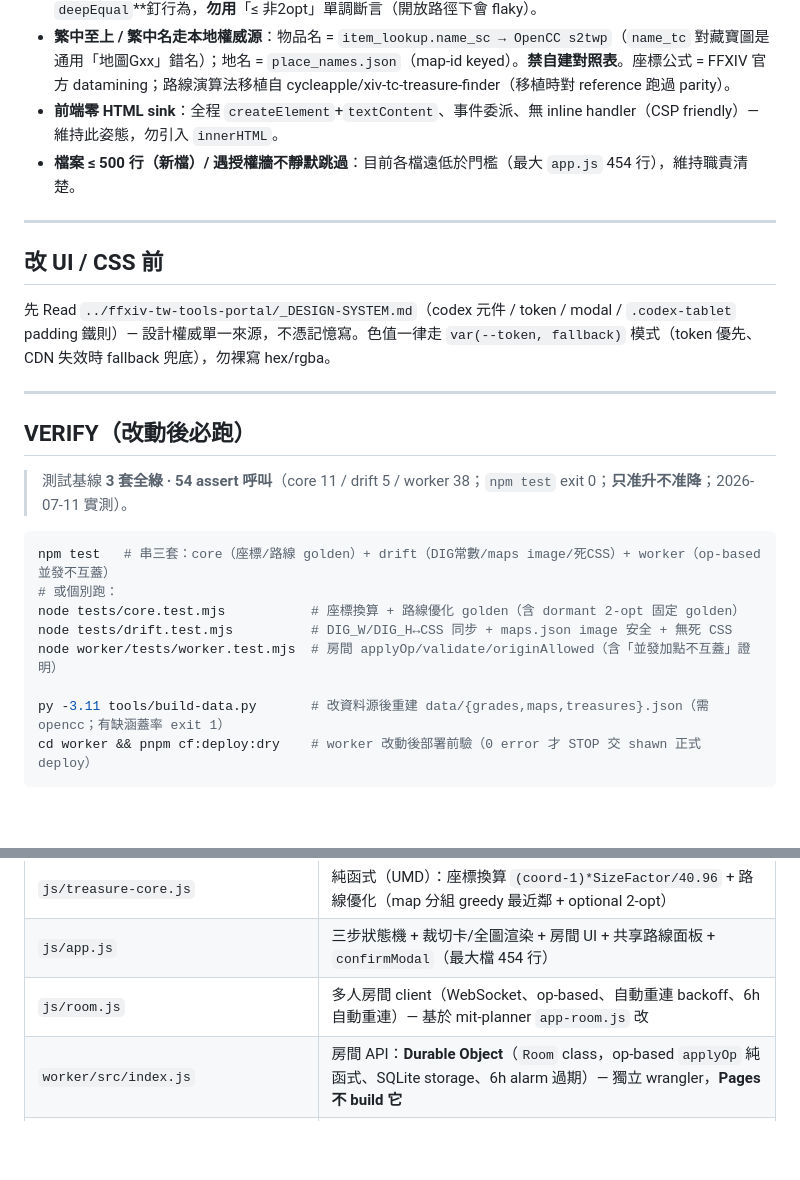
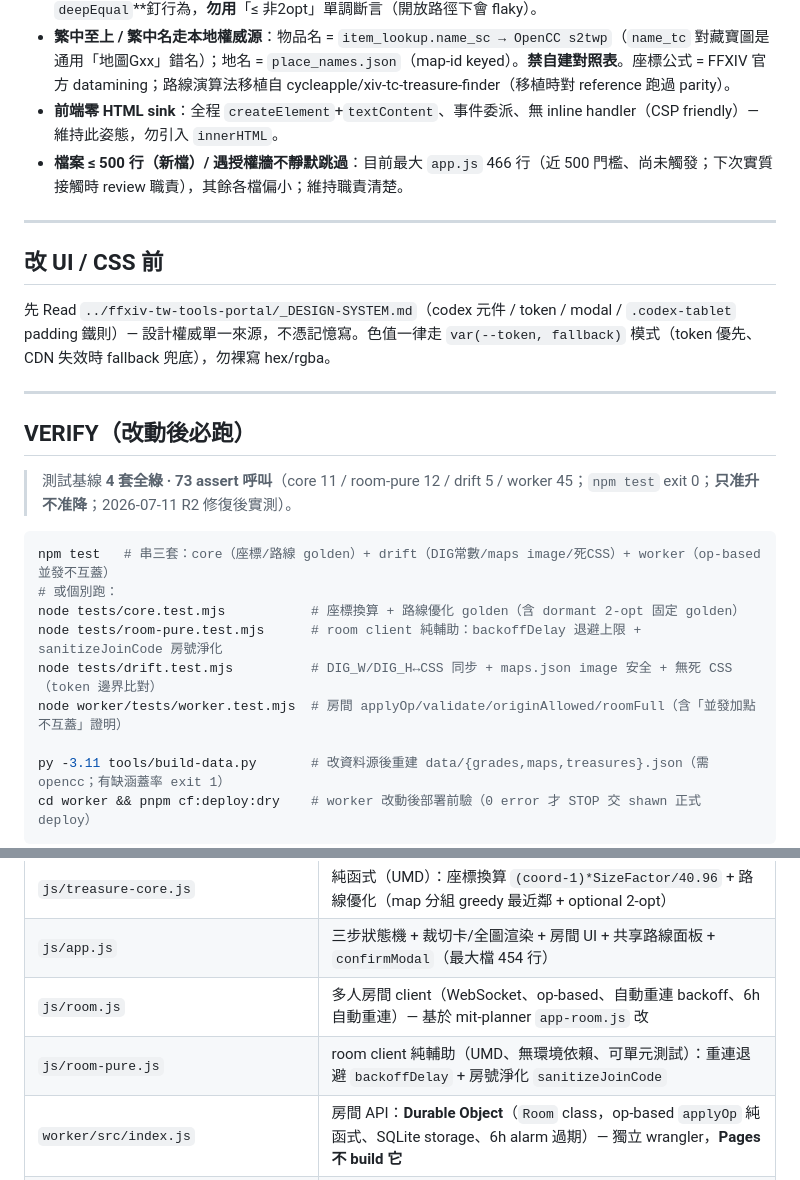
Before and after one commit to FFXIV-TW-tools/ffxiv-tw-treasure, a Markdown page: AGENTS.md, 2 parts joined by grey strips. Rendered like a GitHub page; blank space fills up the shorter version.

````diff
--- a/AGENTS.md
+++ b/AGENTS.md
@@ -27,7 +27,7 @@ FFXIV 繁中服（陸行鳥 DC）藏寶圖工具：選等級→選地圖→比
 - **`improve2Opt`（2-opt）是閉環假設**（尾端 `(k+1)%length` 幻邊）：本工具是**開放路徑**（`calcTotalDistance` 只累加 n-1 段）。目前 `use2Opt` 預設關、無產品呼叫者；啟用前先修尾端幻邊，且測試用**固定 golden `deepEqual`**釘行為，**勿用**「≤ 非2opt」單調斷言（開放路徑下會 flaky）。
 - **繁中至上 / 繁中名走本地權威源**：物品名 = `item_lookup.name_sc → OpenCC s2twp`（`name_tc` 對藏寶圖是通用「地圖Gxx」錯名）；地名 = `place_names.json`（map-id keyed）。**禁自建對照表**。座標公式 = FFXIV 官方 datamining；路線演算法移植自 cycleapple/xiv-tc-treasure-finder（移植時對 reference 跑過 parity）。
 - **前端零 HTML sink**：全程 `createElement`+`textContent`、事件委派、無 inline handler（CSP friendly）— 維持此姿態，勿引入 `innerHTML`。
-- **檔案 ≤ 500 行（新檔）/ 遇授權牆不靜默跳過**：目前各檔遠低於門檻（最大 `app.js` 454 行），維持職責清楚。
+- **檔案 ≤ 500 行（新檔）/ 遇授權牆不靜默跳過**：目前最大 `app.js` 466 行（近 500 門檻、尚未觸發；下次實質接觸時 review 職責），其餘各檔偏小；維持職責清楚。
 
 ---
 
@@ -39,14 +39,15 @@ FFXIV 繁中服（陸行鳥 DC）藏寶圖工具：選等級→選地圖→比
 
 ## VERIFY（改動後必跑）
 
-> 測試基線 **3 套全綠 · 54 assert 呼叫**（core 11 / drift 5 / worker 38；`npm test` exit 0；**只准升不准降**；2026-07-11 實測）。
+> 測試基線 **4 套全綠 · 73 assert 呼叫**（core 11 / room-pure 12 / drift 5 / worker 45；`npm test` exit 0；**只准升不准降**；2026-07-11 R2 修復後實測）。
 
 ```bash
 npm test   # 串三套：core（座標/路線 golden）+ drift（DIG常數/maps image/死CSS）+ worker（op-based 並發不互蓋）
 # 或個別跑：
 node tests/core.test.mjs           # 座標換算 + 路線優化 golden（含 dormant 2-opt 固定 golden）
-node tests/drift.test.mjs          # DIG_W/DIG_H↔CSS 同步 + maps.json image 安全 + 無死 CSS
-node worker/tests/worker.test.mjs  # 房間 applyOp/validate/originAllowed（含「並發加點不互蓋」證明）
+node tests/room-pure.test.mjs      # room client 純輔助：backoffDelay 退避上限 + sanitizeJoinCode 房號淨化
+node tests/drift.test.mjs          # DIG_W/DIG_H↔CSS 同步 + maps.json image 安全 + 無死 CSS（token 邊界比對）
+node worker/tests/worker.test.mjs  # 房間 applyOp/validate/originAllowed/roomFull（含「並發加點不互蓋」證明）
 
 py -3.11 tools/build-data.py       # 改資料源後重建 data/{grades,maps,treasures}.json（需 opencc；有缺涵蓋率 exit 1）
 cd worker && pnpm cf:deploy:dry    # worker 改動後部署前驗（0 error 才 STOP 交 shawn 正式 deploy）
@@ -66,6 +67,7 @@ cd worker && pnpm cf:deploy:dry    # worker 改動後部署前驗（0 error 才
 | `js/treasure-core.js` | 純函式（UMD）：座標換算 `(coord-1)*SizeFactor/40.96` + 路線優化（map 分組 greedy 最近鄰 + optional 2-opt）|
 | `js/app.js` | 三步狀態機 + 裁切卡/全圖渲染 + 房間 UI + 共享路線面板 + `confirmModal`（最大檔 454 行）|
 | `js/room.js` | 多人房間 client（WebSocket、op-based、自動重連 backoff、6h 自動重連）— 基於 mit-planner `app-room.js` 改 |
+| `js/room-pure.js` | room client 純輔助（UMD、無環境依賴、可單元測試）：重連退避 `backoffDelay` + 房號淨化 `sanitizeJoinCode` |
 | `worker/src/index.js` | 房間 API：**Durable Object**（`Room` class，op-based `applyOp` 純函式、SQLite storage、6h alarm 過期）— 獨立 wrangler，**Pages 不 build 它** |
 | `data/{grades,maps,treasures}.json` | 生成資料（`tools/build-data.py` 從 Teamcraft + 本地 item_dict 產）|
 | `tests/`、`worker/tests/` | golden / drift / op-based 並發正確性 |
````
Also changed, not shown: README.md (+6 -3 lines).
